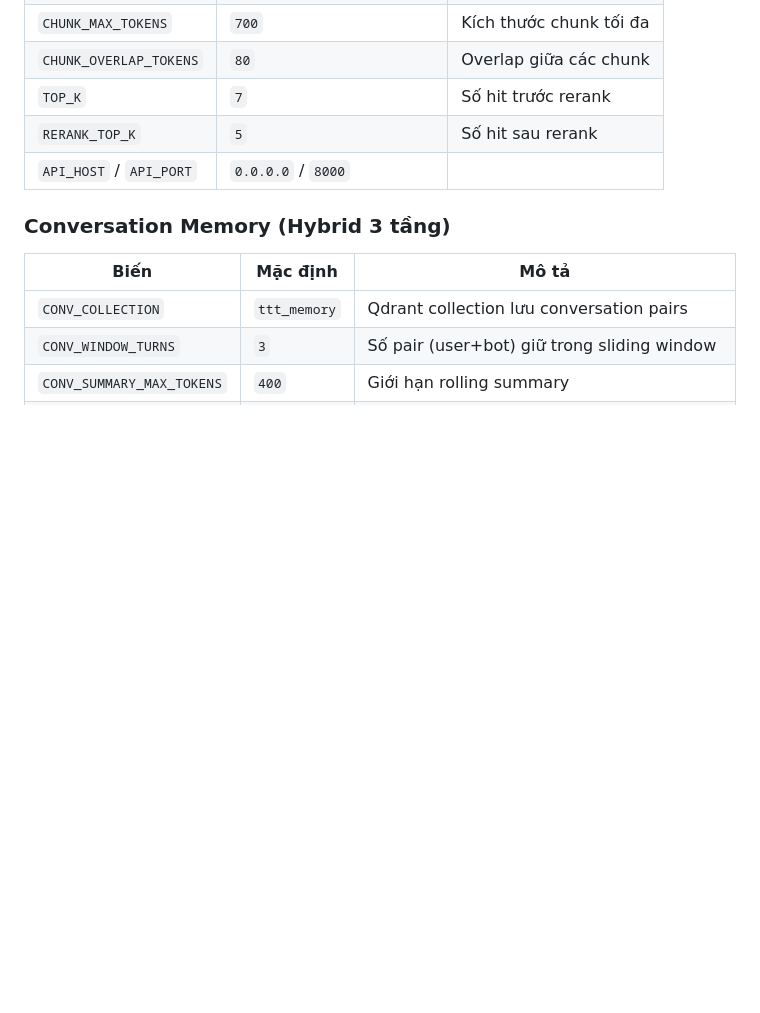
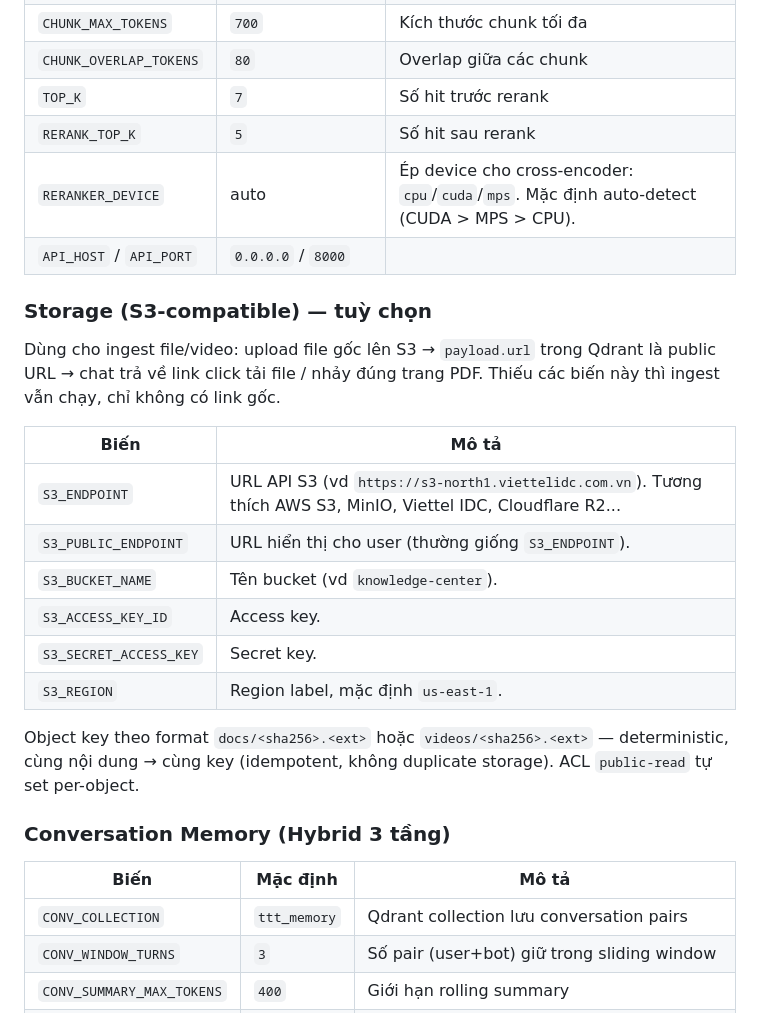
Before and after one commit to AGIVietNam/trungtamtrithuc-rag, a Markdown page: README.md, the part around one of its changes. Rendered like a GitHub page; blank space fills up the shorter version.

```diff
--- a/README.md
+++ b/README.md
@@ -102,7 +102,23 @@ cp .env.example .env            # điền API keys (xem bảng bên dưới)
 | `CHUNK_OVERLAP_TOKENS` | `80` | Overlap giữa các chunk |
 | `TOP_K` | `7` | Số hit trước rerank |
 | `RERANK_TOP_K` | `5` | Số hit sau rerank |
+| `RERANKER_DEVICE` | auto | Ép device cho cross-encoder: `cpu`/`cuda`/`mps`. Mặc định auto-detect (CUDA > MPS > CPU). |
 | `API_HOST` / `API_PORT` | `0.0.0.0` / `8000` | |
+
+### Storage (S3-compatible) — tuỳ chọn
+
+Dùng cho ingest file/video: upload file gốc lên S3 → `payload.url` trong Qdrant là public URL → chat trả về link click tải file / nhảy đúng trang PDF. Thiếu các biến này thì ingest vẫn chạy, chỉ không có link gốc.
+
+| Biến | Mô tả |
+|------|-------|
+| `S3_ENDPOINT` | URL API S3 (vd `https://s3-north1.viettelidc.com.vn`). Tương thích AWS S3, MinIO, Viettel IDC, Cloudflare R2... |
+| `S3_PUBLIC_ENDPOINT` | URL hiển thị cho user (thường giống `S3_ENDPOINT`). |
+| `S3_BUCKET_NAME` | Tên bucket (vd `knowledge-center`). |
+| `S3_ACCESS_KEY_ID` | Access key. |
+| `S3_SECRET_ACCESS_KEY` | Secret key. |
+| `S3_REGION` | Region label, mặc định `us-east-1`. |
+
+Object key theo format `docs/<sha256>.<ext>` hoặc `videos/<sha256>.<ext>` — deterministic, cùng nội dung → cùng key (idempotent, không duplicate storage). ACL `public-read` tự set per-object.
 
 ### Conversation Memory (Hybrid 3 tầng)
 
```
Also changed, not shown: other parts of README.md (+16 -3 lines).
